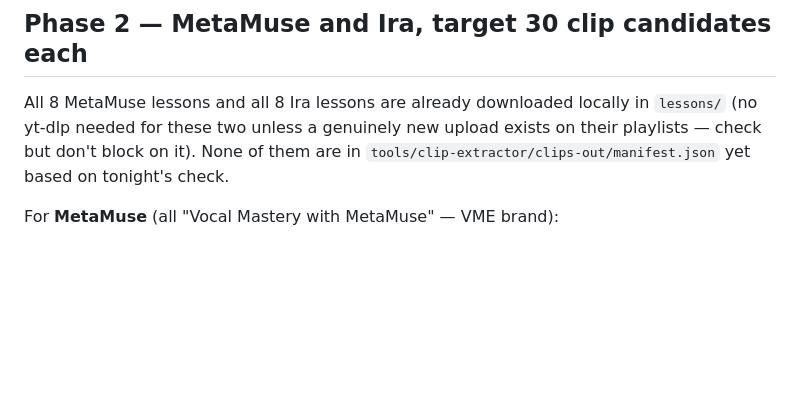
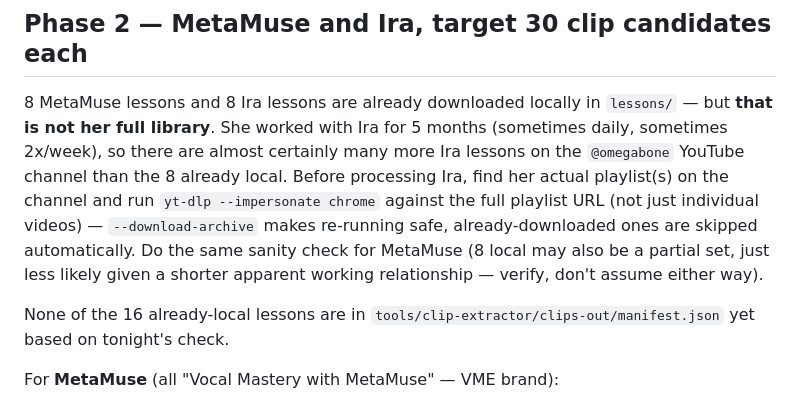
Before and after one commit to omegabone/omegabone, a Markdown page: tools/nightly-agent/TONIGHT.md, the part around the change. Rendered like a GitHub page; blank space fills up the shorter version.

Commit message:
Auto-commit: update TONIGHT.md

```diff
--- a/tools/nightly-agent/TONIGHT.md
+++ b/tools/nightly-agent/TONIGHT.md
@@ -25,10 +25,20 @@ of the special batch below.
 
 ## Phase 2 — MetaMuse and Ira, target 30 clip candidates each
 
-All 8 MetaMuse lessons and all 8 Ira lessons are already downloaded locally
-in `lessons/` (no yt-dlp needed for these two unless a genuinely new upload
-exists on their playlists — check but don't block on it). None of them are
-in `tools/clip-extractor/clips-out/manifest.json` yet based on tonight's
+8 MetaMuse lessons and 8 Ira lessons are already downloaded locally in
+`lessons/` — but **that is not her full library**. She worked with Ira for
+5 months (sometimes daily, sometimes 2x/week), so there are almost
+certainly many more Ira lessons on the `@omegabone` YouTube channel than
+the 8 already local. Before processing Ira, find her actual playlist(s) on
+the channel and run `yt-dlp --impersonate chrome` against the full
+playlist URL (not just individual videos) — `--download-archive` makes
+re-running safe, already-downloaded ones are skipped automatically. Do
+the same sanity check for MetaMuse (8 local may also be a partial set,
+just less likely given a shorter apparent working relationship — verify,
+don't assume either way).
+
+None of the 16 already-local lessons are in
+`tools/clip-extractor/clips-out/manifest.json` yet based on tonight's
 check.
 
 For **MetaMuse** (all "Vocal Mastery with MetaMuse" — VME brand):
```
